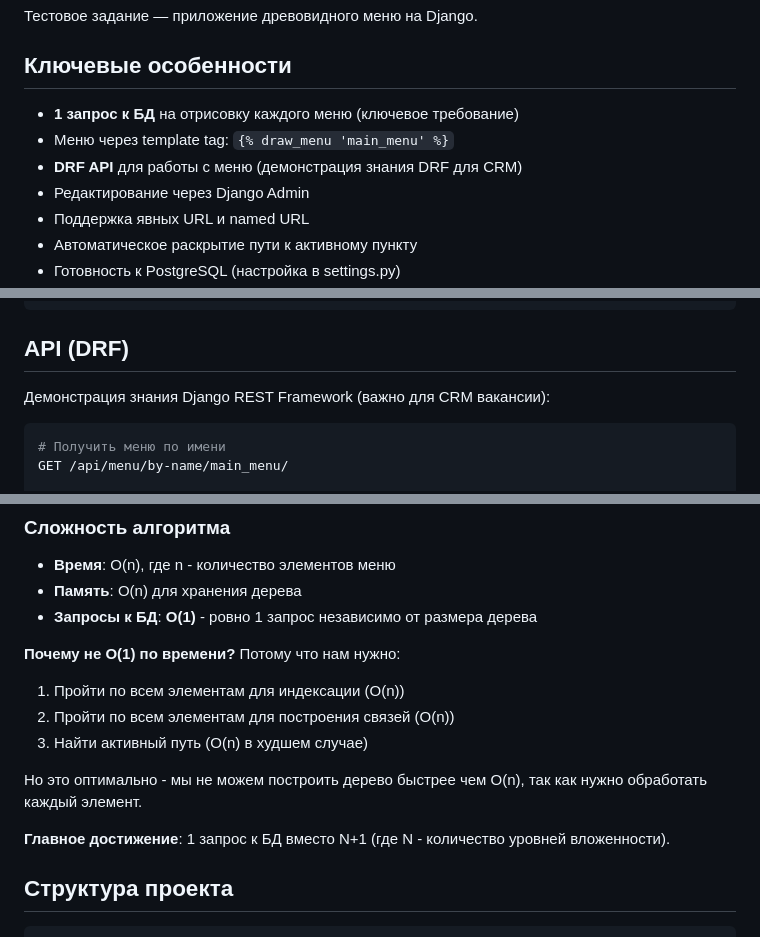
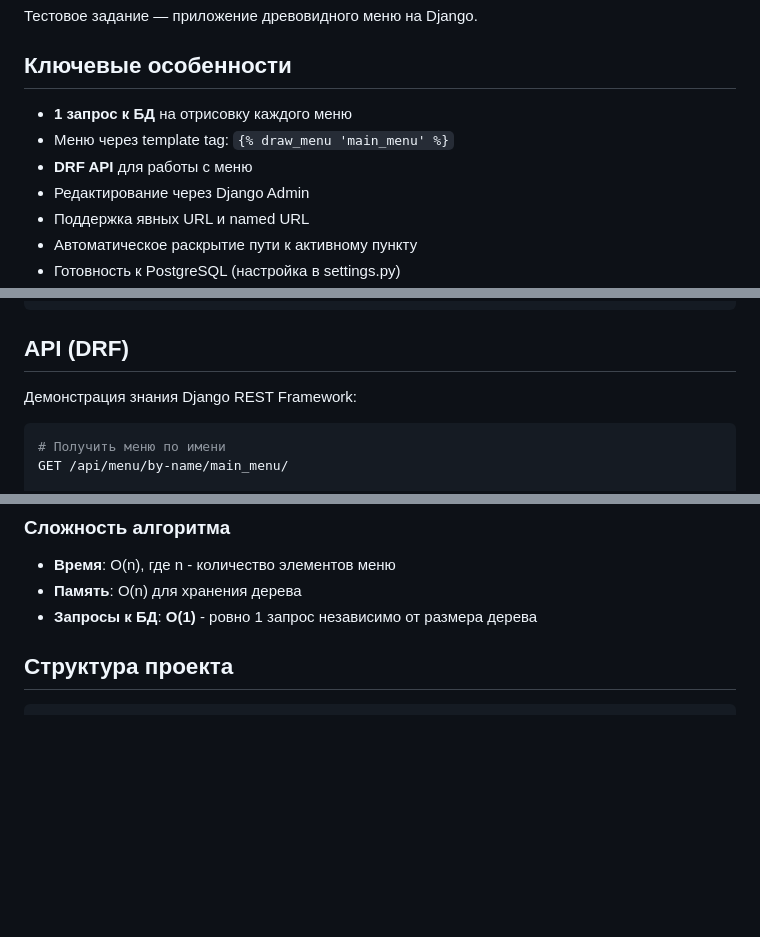
Before and after one commit to rexileer/tz-django-app, a Markdown page: README.md, 3 parts joined by grey strips. GitHub-like rendering; blank space fills up the shorter version.

Commit message:
Refine README content for clarity and conciseness
Removed redundant phrases and clarified API demonstration details.

````diff
--- a/README.md
+++ b/README.md
@@ -4,9 +4,9 @@
 
 ## Ключевые особенности
 
-- **1 запрос к БД** на отрисовку каждого меню (ключевое требование)
+- **1 запрос к БД** на отрисовку каждого меню
 - Меню через template tag: `{% draw_menu 'main_menu' %}`
-- **DRF API** для работы с меню (демонстрация знания DRF для CRM)
+- **DRF API** для работы с меню
 - Редактирование через Django Admin
 - Поддержка явных URL и named URL
 - Автоматическое раскрытие пути к активному пункту
@@ -48,7 +48,7 @@ python manage.py runserver
 
 ## API (DRF)
 
-Демонстрация знания Django REST Framework (важно для CRM вакансии):
+Демонстрация знания Django REST Framework:
 
 ```bash
 # Получить меню по имени
@@ -97,15 +97,6 @@ for item in items:
 - **Время**: O(n), где n - количество элементов меню
 - **Память**: O(n) для хранения дерева
 - **Запросы к БД**: **O(1)** - ровно 1 запрос независимо от размера дерева
-
-**Почему не O(1) по времени?** Потому что нам нужно:
-1. Пройти по всем элементам для индексации (O(n))
-2. Пройти по всем элементам для построения связей (O(n))
-3. Найти активный путь (O(n) в худшем случае)
-
-Но это оптимально - мы не можем построить дерево быстрее чем O(n), так как нужно обработать каждый элемент.
-
-**Главное достижение**: 1 запрос к БД вместо N+1 (где N - количество уровней вложенности).
 
 ## Структура проекта
 
````
Also changed, not shown: other parts of README.md (+0 -2 lines).
